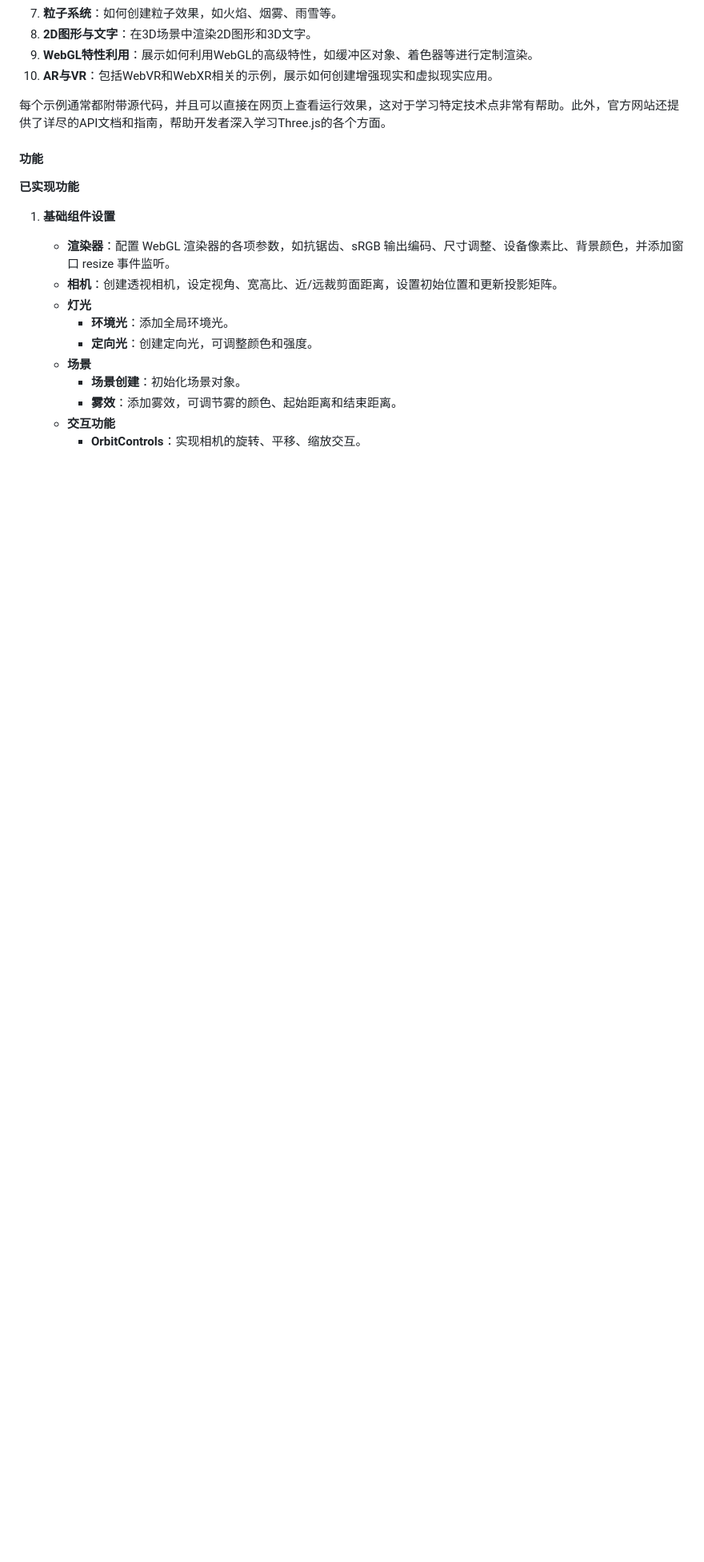
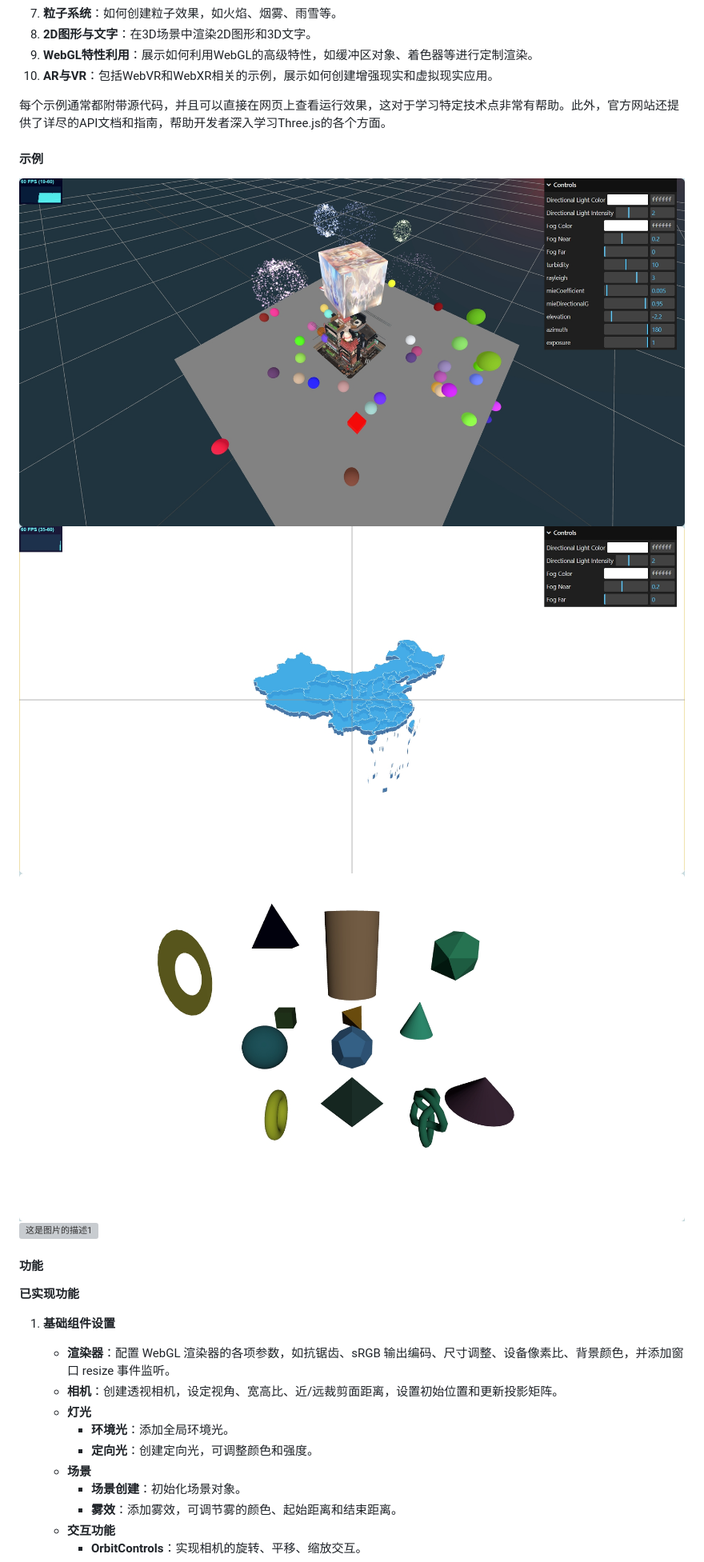
Before and after one commit to FelixZC/three-toolkit, a Markdown page: README.md, the part around the change. Shown at 80% size. Drawn GitHub-style; pictures changed too: docs/images/three(1).png (added), docs/images/three(2).png (added), docs/images/three.png (added); blank space fills up the shorter version; grey boxes are pictures that could not be loaded.

Commit message:
docs(md) 文档描述更新

```diff
--- a/README.md
+++ b/README.md
@@ -24,6 +24,12 @@ Three.js官方网站提供了丰富的示例来帮助开发者学习和理解如
 
 每个示例通常都附带源代码，并且可以直接在网页上查看运行效果，这对于学习特定技术点非常有帮助。此外，官方网站还提供了详尽的API文档和指南，帮助开发者深入学习Three.js的各个方面。
 
+#### 示例
+
+<img src="docs/images/three.png" alt="这是图片的描述0">
+<img src="docs/images/three(1).png" alt="这是图片的描述1">
+<img src="docs/images/three(2).png" alt="这是图片的描述1">
+<img src="docs/images/three(3).png" alt="这是图片的描述1">
 
 #### 功能
 **已实现功能**
```
Also changed, not shown: 1 other file.
